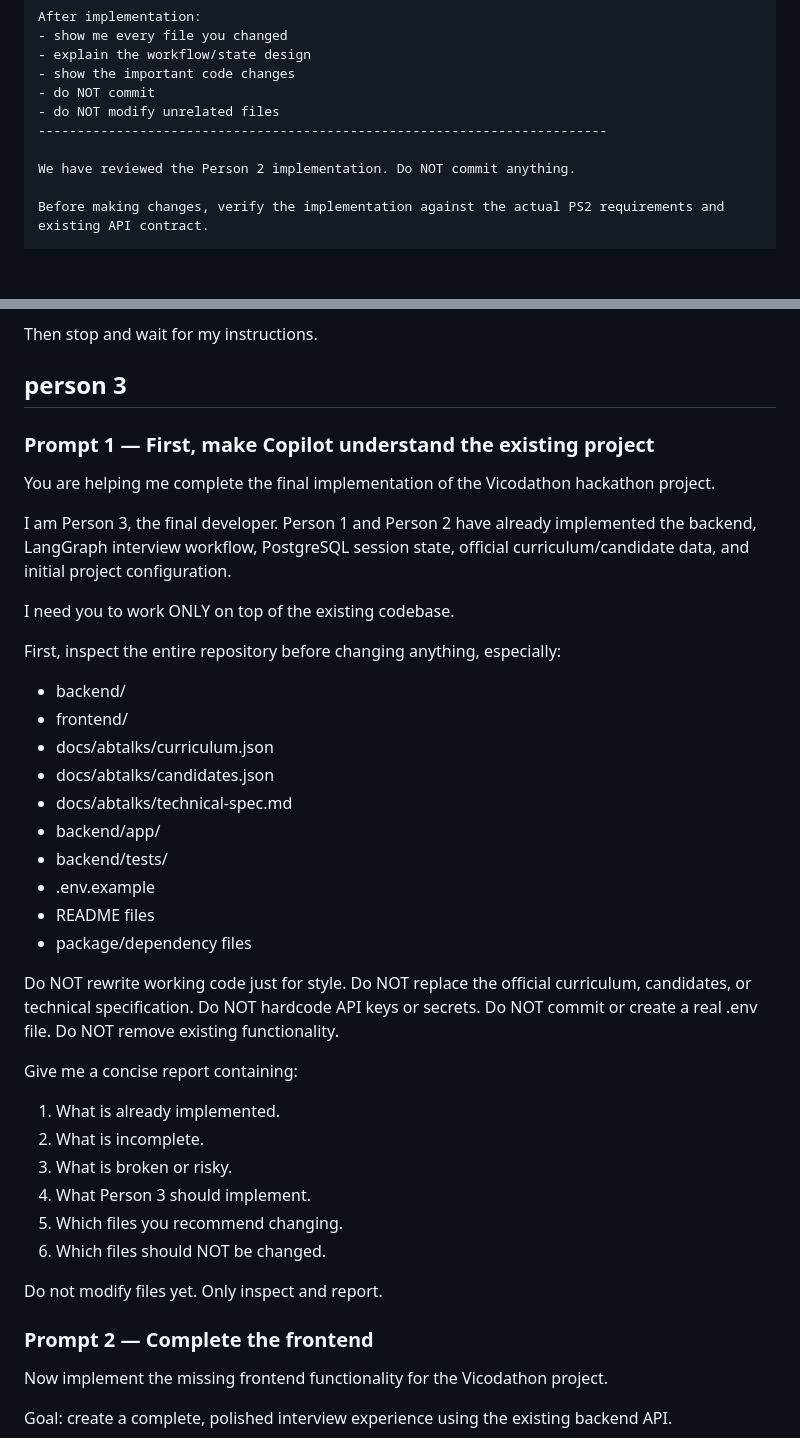
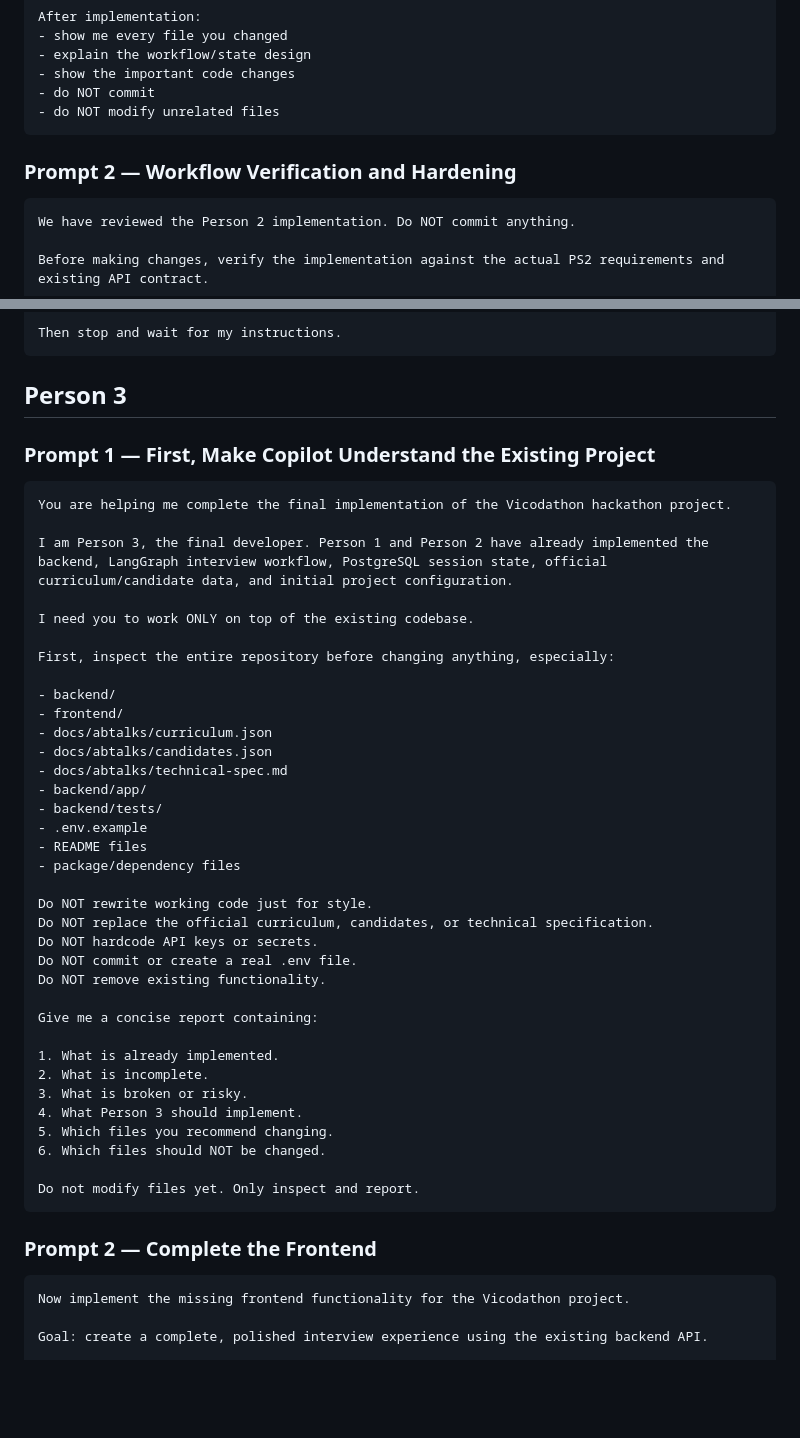
Before and after one commit to sharanya-shree/pulse-ai-interview-agent, a Markdown page: PROMPTS.md, 2 parts joined by grey strips. Rendered like a GitHub page; blank space fills up the shorter version.

````diff
--- a/PROMPTS.md
+++ b/PROMPTS.md
@@ -395,8 +396,11 @@ After implementation:
 - show the important code changes
 - do NOT commit
 - do NOT modify unrelated files
--------------------------------------------------------------------------
+```
 
+### Prompt 2 — Workflow Verification and Hardening
+
+```text
 We have reviewed the Person 2 implementation. Do NOT commit anything.
 
 Before making changes, verify the implementation against the actual PS2 requirements and existing API contract.
@@ -501,9 +512,13 @@ At the end, report:
 - any remaining issues
 
 Then stop and wait for my instructions.
+```
 
-## person 3
-### Prompt 1 — First, make Copilot understand the existing project
+## Person 3
+
+### Prompt 1 — First, Make Copilot Understand the Existing Project
+
+```text
 You are helping me complete the final implementation of the Vicodathon hackathon project.
 
 I am Person 3, the final developer. Person 1 and Person 2 have already implemented the backend, LangGraph interview workflow, PostgreSQL session state, official curriculum/candidate data, and initial project configuration.
@@ -512,16 +527,16 @@ I need you to work ONLY on top of the existing codebase.
 
 First, inspect the entire repository before changing anything, especially:
 
-* backend/
-* frontend/
-* docs/abtalks/curriculum.json
-* docs/abtalks/candidates.json
-* docs/abtalks/technical-spec.md
-* backend/app/
-* backend/tests/
-* .env.example
-* README files
-* package/dependency files
+- backend/
+- frontend/
+- docs/abtalks/curriculum.json
+- docs/abtalks/candidates.json
+- docs/abtalks/technical-spec.md
+- backend/app/
+- backend/tests/
+- .env.example
+- README files
+- package/dependency files
 
 Do NOT rewrite working code just for style.
 Do NOT replace the official curriculum, candidates, or technical specification.
@@ -539,8 +554,11 @@ Give me a concise report containing:
 6. Which files should NOT be changed.
 
 Do not modify files yet. Only inspect and report.
+```
 
-### Prompt 2 — Complete the frontend
+### Prompt 2 — Complete the Frontend
+
+```text
 Now implement the missing frontend functionality for the Vicodathon project.
 
 Goal: create a complete, polished interview experience using the existing backend API.
````
Also changed, not shown: other parts of PROMPTS.md (+151 -124 lines).
